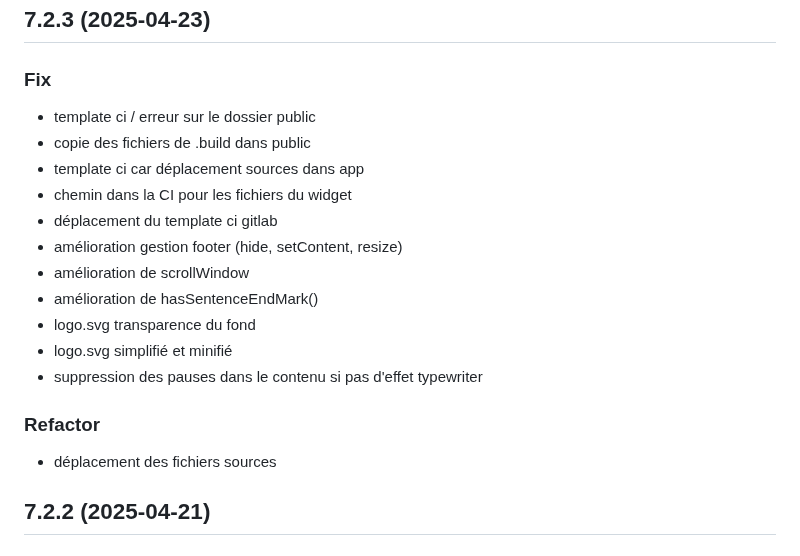
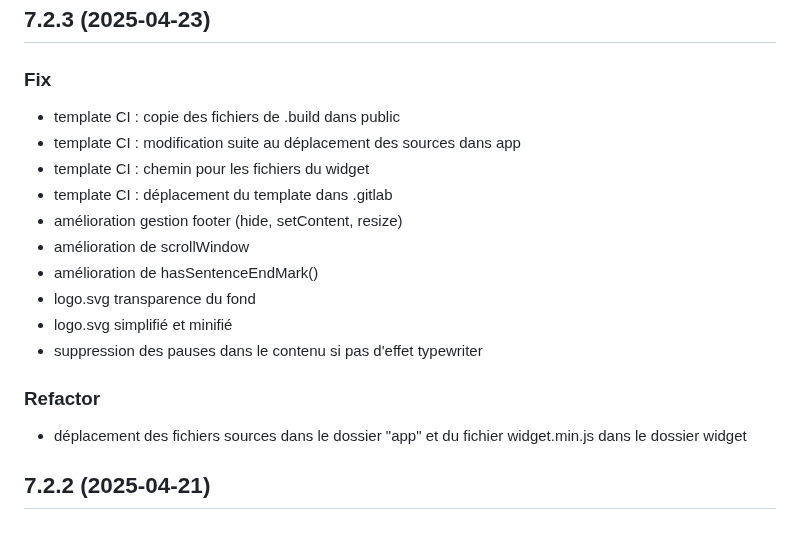
Before and after one commit to eyssette/chatMD, a Markdown page: CHANGELOG.md, the part around the change. Rendered like a GitHub page.

Commit message:
docs: précisions dans le CHANGELOG

```diff
--- a/CHANGELOG.md
+++ b/CHANGELOG.md
@@ -4,11 +4,10 @@
 
 ### Fix
 
-- template ci / erreur sur le dossier public
-- copie des fichiers de .build dans public
-- template ci car déplacement sources dans app
-- chemin dans la CI pour les fichiers du widget
-- déplacement du template ci gitlab
+- template CI : copie des fichiers de .build dans public
+- template CI : modification suite au déplacement des sources dans app
+- template CI : chemin pour les fichiers du widget
+- template CI : déplacement du template dans .gitlab
 - amélioration gestion footer (hide, setContent, resize)
 - amélioration de scrollWindow
 - amélioration de hasSentenceEndMark()
@@ -18,7 +17,7 @@
 
 ### Refactor
 
-- déplacement des fichiers sources
+- déplacement des fichiers sources dans le dossier "app" et du fichier widget.min.js dans le dossier widget
 
 ## 7.2.2 (2025-04-21)
 
```
